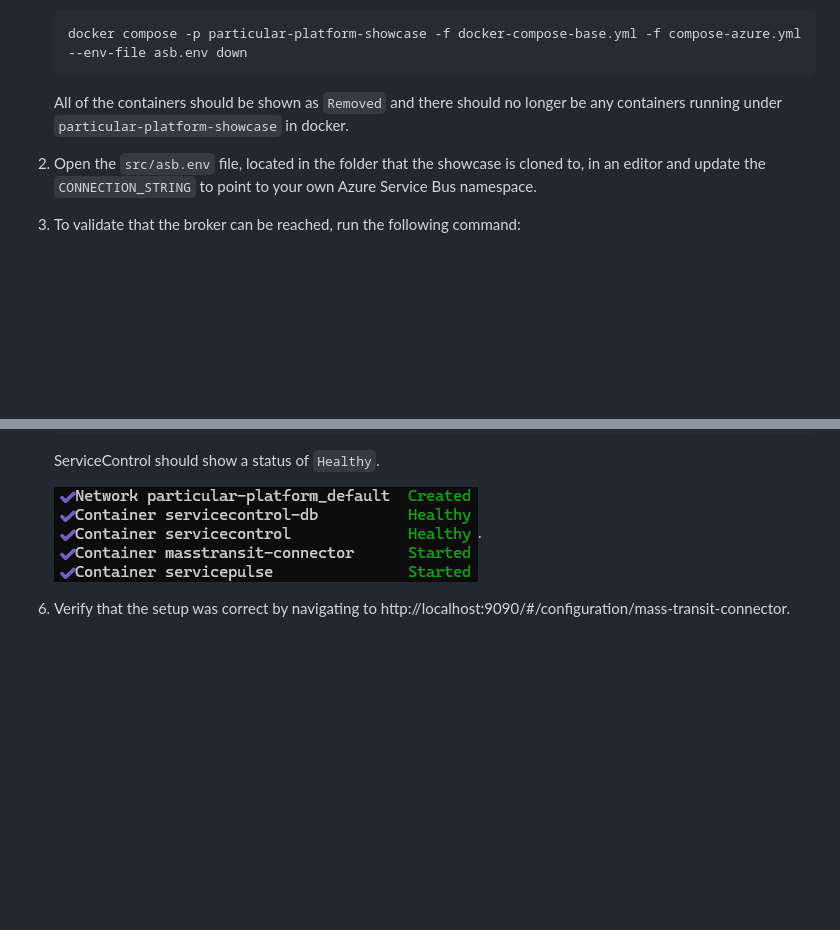
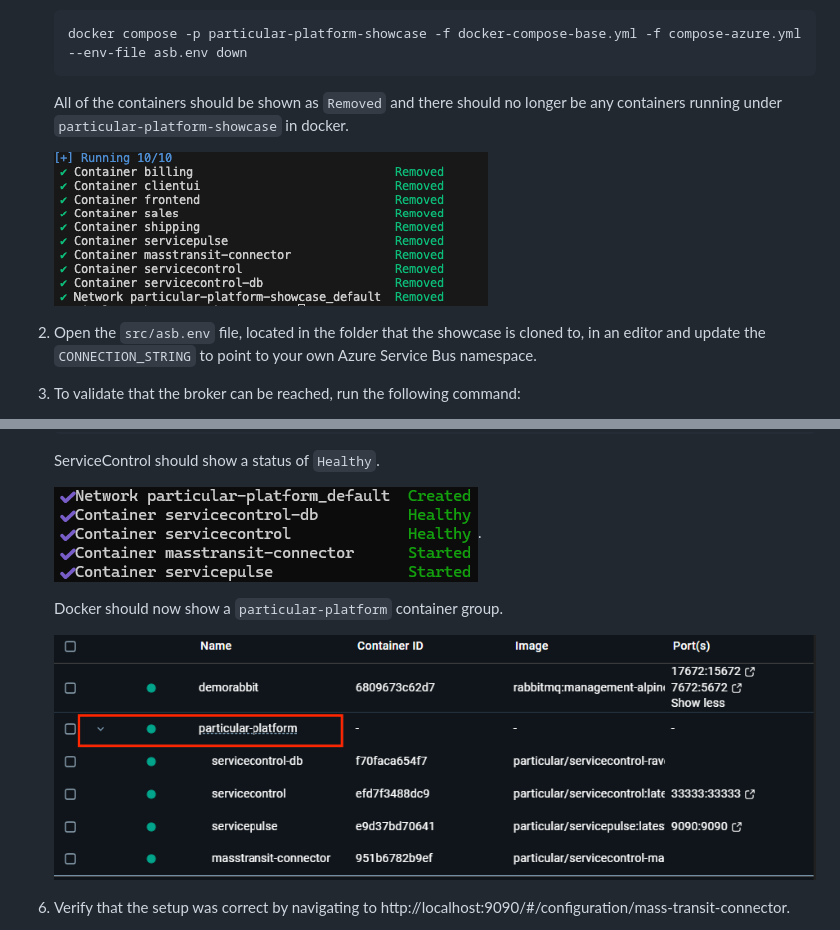
Before and after one commit to Particular/MassTransitShowcaseDemo, a Markdown page: docs/azure.md, 2 parts joined by grey strips. GitHub-like rendering; pictures changed too: docs/compose-down-azure.png (added); blank space fills up the shorter version.

Commit message:
Added images to Azure

````diff
--- a/docs/azure.md
+++ b/docs/azure.md
@@ -7,6 +7,8 @@ If you encounter any issues running the steps below, try the [troubleshooting](#
    docker compose -p particular-platform-showcase -f docker-compose-base.yml -f compose-azure.yml --env-file asb.env down
    ```
    All of the containers should be shown as `Removed` and there should no longer be any containers running under `particular-platform-showcase` in docker.
+
+   ![Docker Compose Down](./compose-down-azure.png "Docker Compose down results")
 
 1. Open the `src/asb.env` file, located in the folder that the showcase is cloned to, in an editor and update the `CONNECTION_STRING` to point to your own Azure Service Bus namespace.
 1. To validate that the broker can be reached, run the following command:
@@ -27,6 +29,11 @@ If you encounter any issues running the steps below, try the [troubleshooting](#
    ServiceControl should show a status of `Healthy`.
 
    ![Docker Compose Infrastructure](./compose-infrastructure-up.png "Docker Compose up infrastructure only").
+
+   Docker should now show a `particular-platform` container group.
+
+   ![Docker running infrastructure](./local-rabbit-docker.png "Docker running infrastructure")
+
 1. Verify that the setup was correct by navigating to http://localhost:9090/#/configuration/mass-transit-connector.
    - All of the configured queues for your system should show here.
    - For each row in the list of queues: if the queues exist, the status should be green. If the queues don't exist, i.e. there have never been any errors on that consumer, or if there is an issue connecting to the broker then the status will be red.
````
